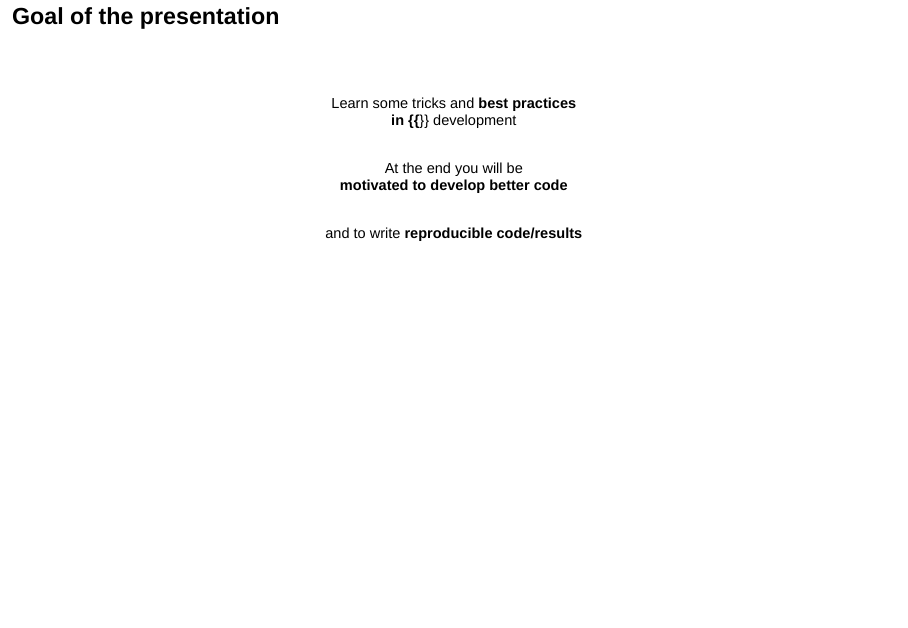
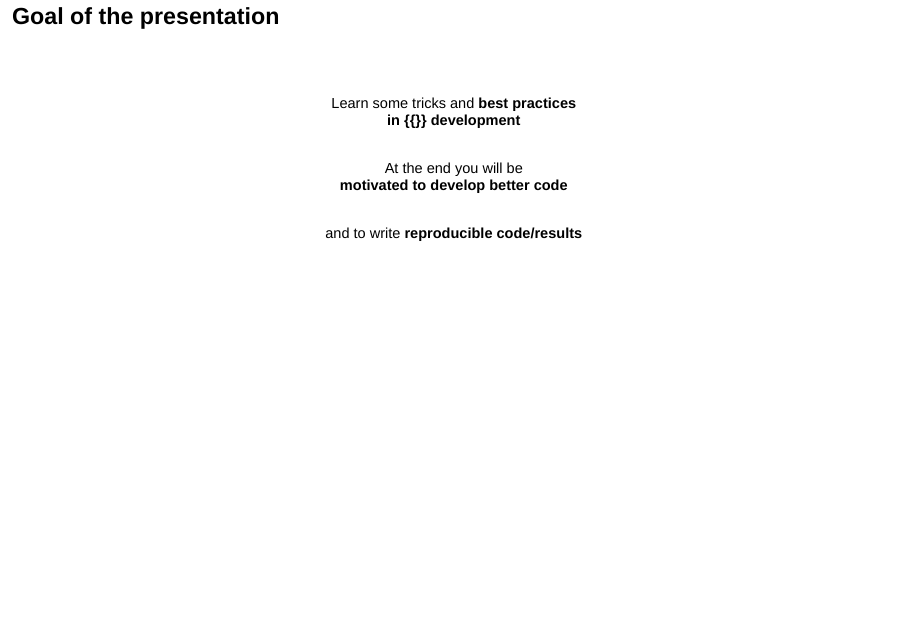
Before and after one commit to averissimo/code_in_r_as_a_rockstart, a Quarto document (r_as_a_rockstar.qmd): page 4 of 60. Rendered offline with R 4.5, knitr and Pandoc in place of Quarto, with nearby package versions; drawn as Slidy slides in place of the format the file asks for.

Commit message:
fix r logo

```diff
--- a/r_as_a_rockstar.qmd
+++ b/r_as_a_rockstar.qmd
@@ -56,7 +56,7 @@ format:
 :::::: {style="text-align: center;"}
 ::: {style="margin-top: 100px"}
 Learn some tricks and [**best practices**]{.highlight}\
-[**in {{**<fa brands r-project >}} development]{.highlight}
+[**in {{<fa brands r-project >}} development**]{.highlight}
 :::
 
 ::: {style="margin-top: 50px;"}
```
